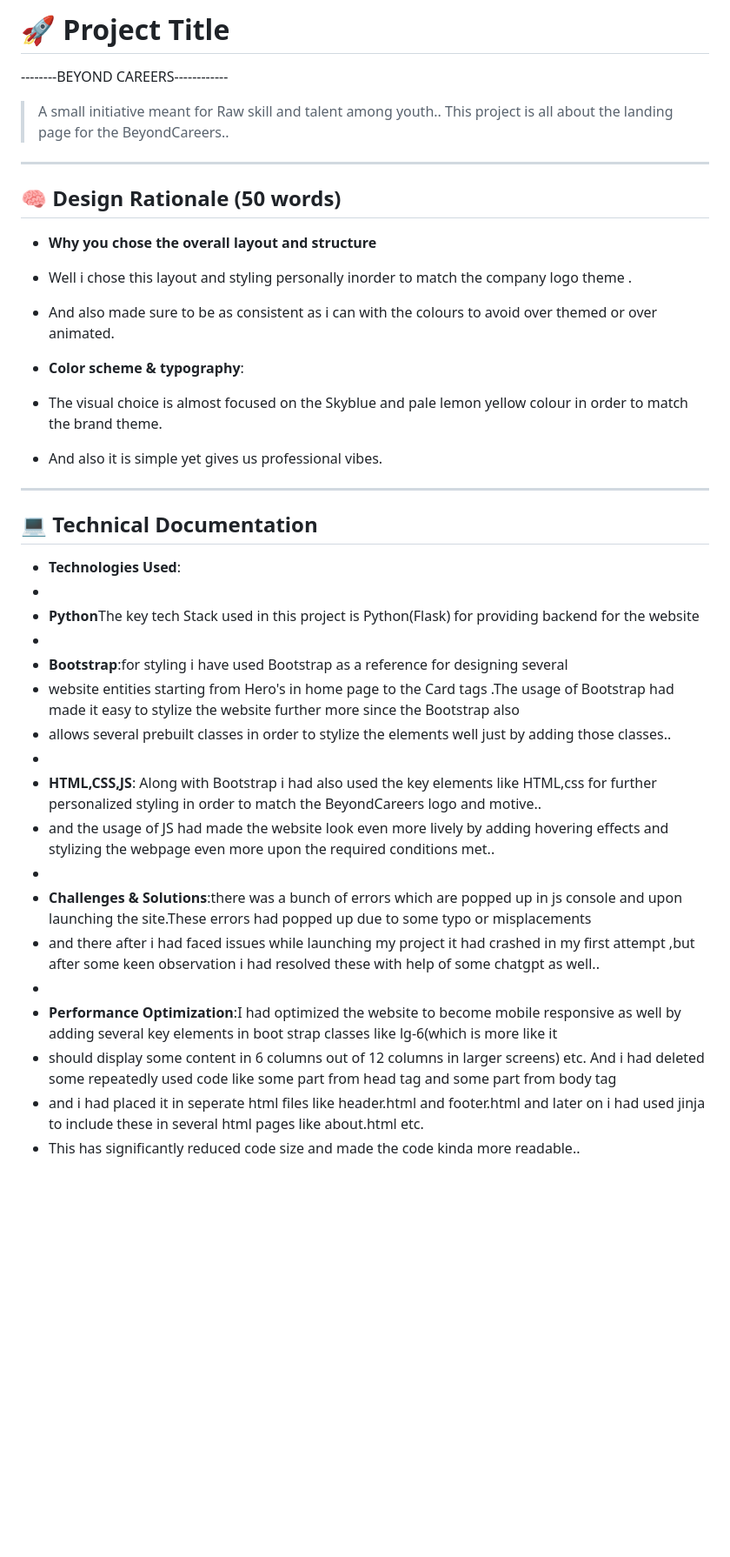
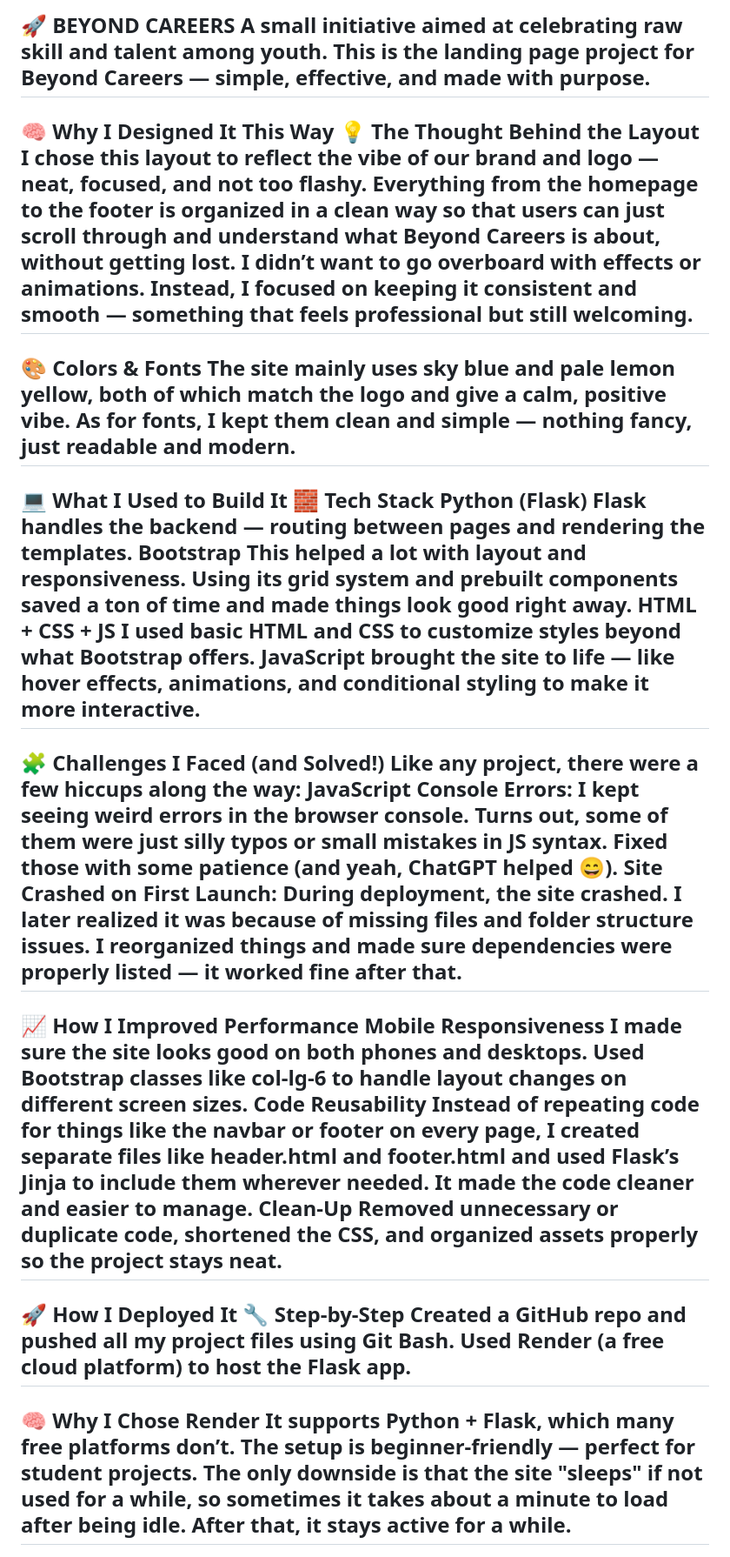
Before and after one commit to Neerajtata1527/BeyondCareers, a Markdown page: README.md, the part around one of its changes. Shown at 87% size. Drawn GitHub-style; blank space fills up the shorter version.

```diff
--- a/README.md
+++ b/README.md
@@ -1,40 +1,56 @@
-# 🚀 Project Title
---------BEYOND CAREERS------------
-> A small initiative meant for Raw skill and talent among youth..
->This project is all about the landing page for the BeyondCareers..
+🚀 BEYOND CAREERS
+A small initiative aimed at celebrating raw skill and talent among youth.
+This is the landing page project for Beyond Careers — simple, effective, and made with purpose.
+--
 
----
+🧠 Why I Designed It This Way
+💡 The Thought Behind the Layout
+I chose this layout to reflect the vibe of our brand and logo — neat, focused, and not too flashy. Everything from the homepage to the footer is organized in a clean way so that users can just scroll through and understand what Beyond Careers is about, without getting lost.
+I didn’t want to go overboard with effects or animations. Instead, I focused on keeping it consistent and smooth — something that feels professional but still welcoming.
+--
 
-## 🧠 Design Rationale (50 words)
+🎨 Colors & Fonts
+The site mainly uses sky blue and pale lemon yellow, both of which match the logo and give a calm, positive vibe.
+As for fonts, I kept them clean and simple — nothing fancy, just readable and modern.
+--
 
-- **Why you chose the overall layout and structure**
-- Well i chose this layout and styling personally inorder to match the company logo theme .
-- And also made sure to be as consistent as i can with the colours to avoid over themed or over animated.
+💻 What I Used to Build It
+🧱 Tech Stack
+Python (Flask)
+Flask handles the backend — routing between pages and rendering the templates.
+Bootstrap
+This helped a lot with layout and responsiveness. Using its grid system and prebuilt components saved a ton of time and made things look good right away.
+HTML + CSS + JS
+I used basic HTML and CSS to customize styles beyond what Bootstrap offers.
+JavaScript brought the site to life — like hover effects, animations, and conditional styling to make it more interactive.
+--
 
-- **Color scheme & typography**:
-- The visual choice is almost focused on the Skyblue and pale lemon yellow colour in order to match the brand theme.
-- And also it is simple yet gives us professional vibes.
+🧩 Challenges I Faced (and Solved!)
+Like any project, there were a few hiccups along the way:
+**JavaScript Console Errors**:
+I kept seeing weird errors in the browser console. Turns out, some of them were just silly typos or small mistakes in JS syntax. Fixed those with some patience (and yeah, ChatGPT helped 😄).
+**Site Crashed on First Launch**:
+During deployment, the site crashed. I later realized it was because of missing files and folder structure issues. I reorganized things and made sure dependencies were properly listed — it worked fine after that.
+--
+📈 How I Improved Performance
+Mobile Responsiveness
+I made sure the site looks good on both phones and desktops. Used Bootstrap classes like col-lg-6 to handle layout changes on different screen sizes.
+Code Reusability
+Instead of repeating code for things like the navbar or footer on every page, I created separate files like header.html and footer.html and used Flask’s Jinja to include them wherever needed. It made the code cleaner and easier to manage.
+Clean-Up
+Removed unnecessary or duplicate code, shortened the CSS, and organized assets properly so the project stays neat.
+--
 
----
+🚀 How I Deployed It
+🔧 Step-by-Step
+Created a GitHub repo and pushed all my project files using Git Bash.
+Used Render (a free cloud platform) to host the Flask app.
+--
 
-## 💻 Technical Documentation
+🧠 Why I Chose Render
+It supports Python + Flask, which many free platforms don’t.
+The setup is beginner-friendly — perfect for student projects.
+The only downside is that the site "sleeps" if not used for a while, so sometimes it takes about a minute to load after being idle. After that, it stays active for a while.
+--
 
-- **Technologies Used**:
--
-- **Python**The key tech Stack used in this project is Python(Flask) for providing backend for the website
--
-- **Bootstrap**:for styling i have used Bootstrap as a reference for designing several
-- website entities starting from Hero's in home page to the Card tags .The usage of Bootstrap had made it easy to stylize the website further more since the Bootstrap also
-- allows several prebuilt classes in order to stylize the elements well just by adding those classes..
--
-- **HTML,CSS,JS**: Along with Bootstrap i had also used the key elements like HTML,css for further personalized styling in order to match the BeyondCareers logo and motive..
-- and the usage of JS had made the website look even more lively by adding hovering effects and stylizing the webpage even more upon the required conditions met..
--
-- **Challenges & Solutions**:there was a bunch of errors which are popped up in js console and upon launching the site.These errors had popped up due to some typo or misplacements
-- and there after i had faced issues while launching my project it had crashed in my first attempt ,but after some keen observation i had resolved these with help of some chatgpt as well..
--
-- **Performance Optimization**:I had optimized the website to become mobile responsive as well by adding several key elements in boot strap classes like lg-6(which is more like it
-- should display some content in 6 columns out of 12 columns in larger screens) etc. And i had deleted some repeatedly used code like some part from head tag and some part from body tag
-- and i had placed it in seperate html files like header.html and footer.html and later on i had used jinja to include these in several html pages like about.html etc.
-- This has significantly reduced code size and made the code kinda more readable..
 
```
Also changed, not shown: other parts of README.md (+17 -28 lines).
